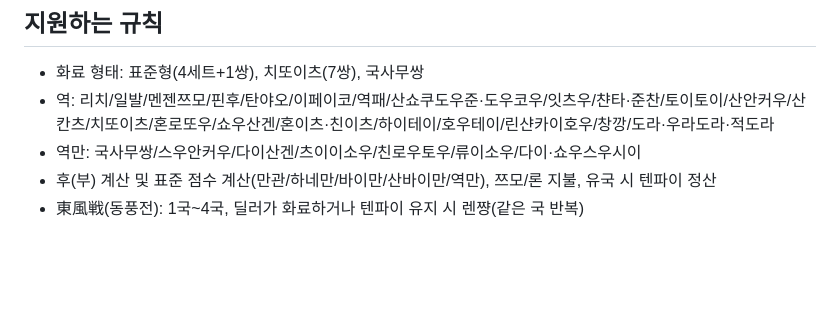
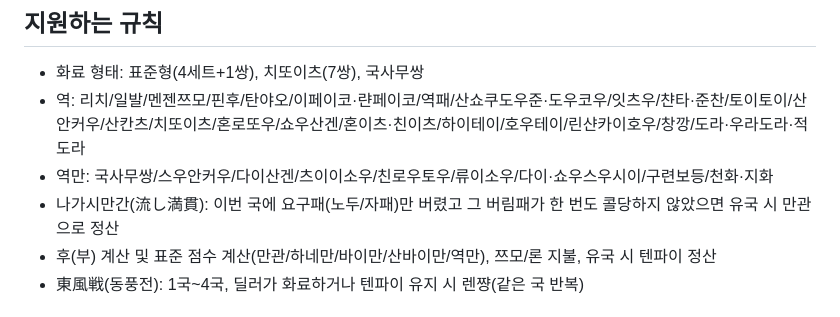
Before and after one commit to 2inkle/CP-, a Markdown page: README.md, the part around the change. GitHub-like rendering; blank space fills up the shorter version.

Commit message:
README: 새로 추가된 역(랸페이코/구련보등/천화·지화/유국만관) 목록 반영
Co-Authored-By: Claude Sonnet 5 <noreply@anthropic.com>

```diff
--- a/README.md
+++ b/README.md
@@ -9,8 +9,9 @@
 ## 지원하는 규칙
 
 - 화료 형태: 표준형(4세트+1쌍), 치또이츠(7쌍), 국사무쌍
-- 역: 리치/일발/멘젠쯔모/핀후/탄야오/이페이코/역패/산쇼쿠도우준·도우코우/잇츠우/챤타·준찬/토이토이/산안커우/산칸츠/치또이츠/혼로또우/쇼우산겐/혼이츠·친이츠/하이테이/호우테이/린샨카이호우/창깡/도라·우라도라·적도라
-- 역만: 국사무쌍/스우안커우/다이산겐/츠이이소우/친로우토우/류이소우/다이·쇼우스우시이
+- 역: 리치/일발/멘젠쯔모/핀후/탄야오/이페이코·랸페이코/역패/산쇼쿠도우준·도우코우/잇츠우/챤타·준찬/토이토이/산안커우/산칸츠/치또이츠/혼로또우/쇼우산겐/혼이츠·친이츠/하이테이/호우테이/린샨카이호우/창깡/도라·우라도라·적도라
+- 역만: 국사무쌍/스우안커우/다이산겐/츠이이소우/친로우토우/류이소우/다이·쇼우스우시이/구련보등/천화·지화
+- 나가시만간(流し満貫): 이번 국에 요구패(노두/자패)만 버렸고 그 버림패가 한 번도 콜당하지 않았으면 유국 시 만관으로 정산
 - 후(부) 계산 및 표준 점수 계산(만관/하네만/바이만/산바이만/역만), 쯔모/론 지불, 유국 시 텐파이 정산
 - 東風戦(동풍전): 1국~4국, 딜러가 화료하거나 텐파이 유지 시 렌쨩(같은 국 반복)
 
```
